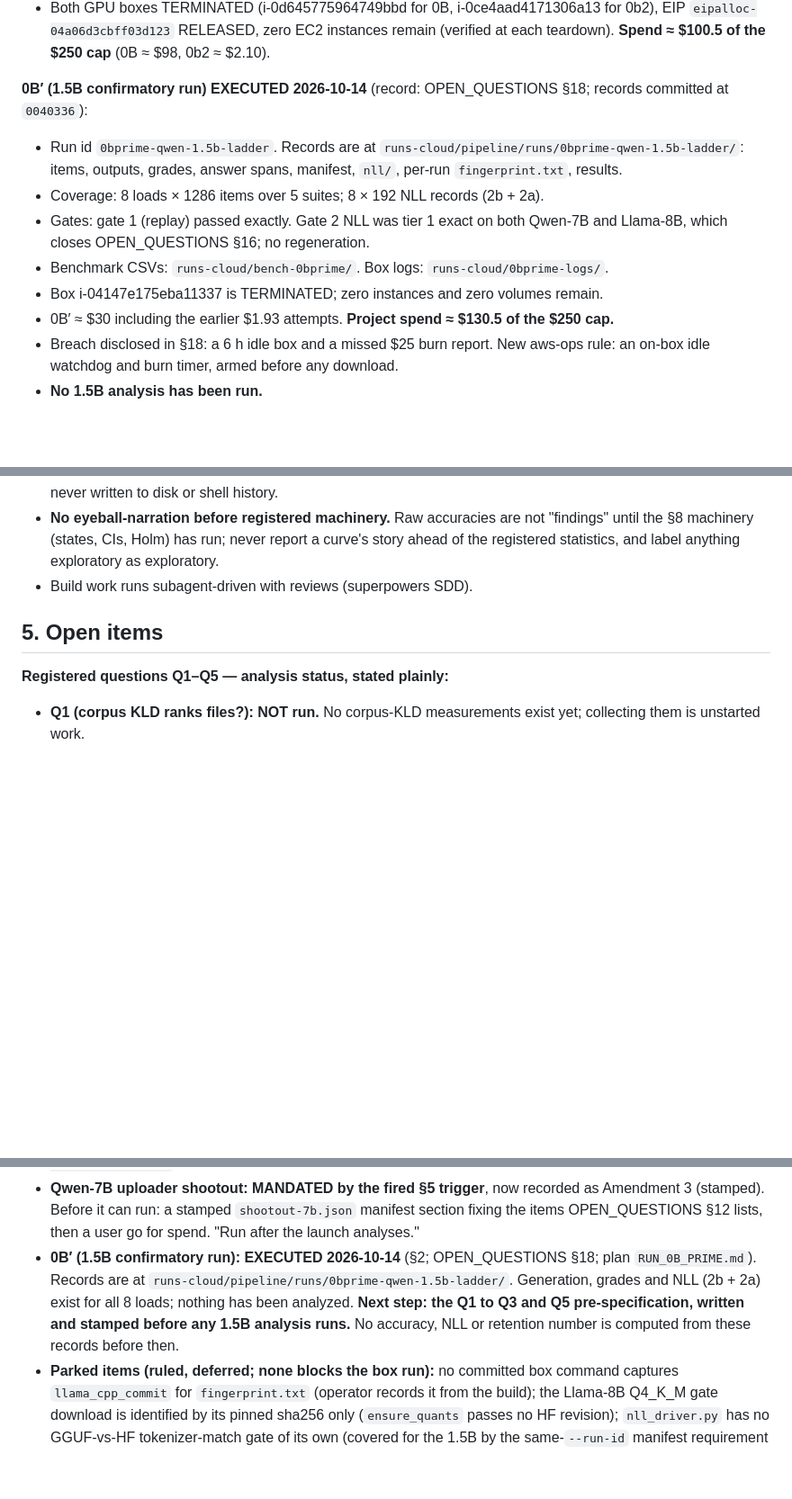
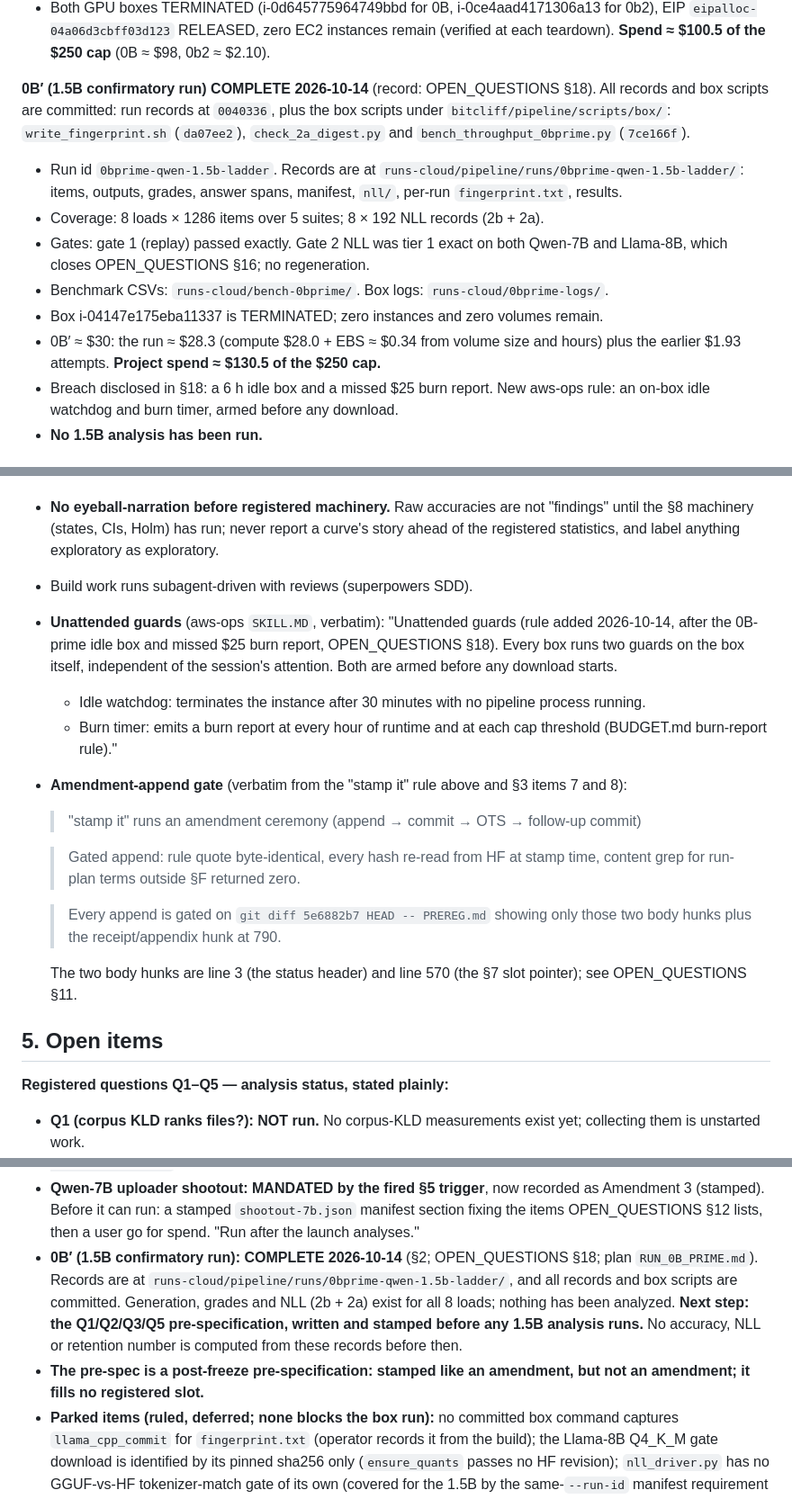
Before and after one commit to Rishik-Chakraborty/BitCliff, a Markdown page: HANDOFF.md, 3 parts joined by grey strips. Shown at 90% size. Drawn GitHub-style; blank space fills up the shorter version.

Commit message:
handoff: rotation before pre-spec
Co-Authored-By: Claude Opus 5.5 (1M context) <noreply@anthropic.com>

```diff
--- a/HANDOFF.md
+++ b/HANDOFF.md
@@ -49,8 +49,11 @@ cold machine needs network or a warm cache).
   RELEASED, zero EC2 instances remain (verified at each teardown).
   **Spend ≈ $100.5 of the $250 cap** (0B ≈ $98, 0b2 ≈ $2.10).
 
-**0B′ (1.5B confirmatory run) EXECUTED 2026-10-14** (record:
-OPEN_QUESTIONS §18; records committed at `0040336`):
+**0B′ (1.5B confirmatory run) COMPLETE 2026-10-14** (record:
+OPEN_QUESTIONS §18). All records and box scripts are committed: run
+records at `0040336`, plus the box scripts under
+`bitcliff/pipeline/scripts/box/`: `write_fingerprint.sh` (`da07ee2`),
+`check_2a_digest.py` and `bench_throughput_0bprime.py` (`7ce166f`).
 
 - Run id `0bprime-qwen-1.5b-ladder`. Records are at
   `runs-cloud/pipeline/runs/0bprime-qwen-1.5b-ladder/`: items, outputs,
@@ -65,7 +68,8 @@ OPEN_QUESTIONS §18; records committed at `0040336`):
   `runs-cloud/0bprime-logs/`.
 - Box i-04147e175eba11337 is TERMINATED; zero instances and zero volumes
   remain.
-- 0B′ ≈ $30 including the earlier $1.93 attempts. **Project spend
+- 0B′ ≈ $30: the run ≈ $28.3 (compute $28.0 + EBS ≈ $0.34 from volume
+  size and hours) plus the earlier $1.93 attempts. **Project spend
   ≈ $130.5 of the $250 cap.**
 - Breach disclosed in §18: a 6 h idle box and a missed $25 burn report.
   New aws-ops rule: an on-box idle watchdog and burn timer, armed before
@@ -194,6 +198,24 @@ OPEN_QUESTIONS §18; records committed at `0040336`):
   never report a curve's story ahead of the registered statistics, and
   label anything exploratory as exploratory.
 - Build work runs subagent-driven with reviews (superpowers SDD).
+- **Unattended guards** (aws-ops `SKILL.MD`, verbatim):
+  "Unattended guards (rule added 2026-10-14, after the 0B-prime idle box and missed $25 burn report, OPEN_QUESTIONS §18). Every box runs two guards on the box itself, independent of the session's attention. Both are armed before any download starts.
+    - Idle watchdog: terminates the instance after 30 minutes with no pipeline process running.
+    - Burn timer: emits a burn report at every hour of runtime and at each cap threshold (BUDGET.md burn-report rule)."
+- **Amendment-append gate** (verbatim from the "stamp it" rule above and
+  §3 items 7 and 8):
+
+  > "stamp it" runs an amendment ceremony (append → commit → OTS →
+  > follow-up commit)
+
+  > Gated append: rule quote byte-identical, every hash re-read from HF at
+  > stamp time, content grep for run-plan terms outside §F returned zero.
+
+  > Every append is gated on `git diff 5e6882b7 HEAD -- PREREG.md` showing
+  > only those two body hunks plus the receipt/appendix hunk at 790.
+
+  The two body hunks are line 3 (the status header) and line 570 (the §7
+  slot pointer); see OPEN_QUESTIONS §11.
 
 ## 5. Open items
 
@@ -220,13 +242,16 @@ OPEN_QUESTIONS §18; records committed at `0040336`):
   recorded as Amendment 3 (stamped). Before it can run: a stamped
   `shootout-7b.json` manifest section fixing the items OPEN_QUESTIONS §12
   lists, then a user go for spend. "Run after the launch analyses."
-- **0B′ (1.5B confirmatory run): EXECUTED 2026-10-14** (§2;
+- **0B′ (1.5B confirmatory run): COMPLETE 2026-10-14** (§2;
   OPEN_QUESTIONS §18; plan `RUN_0B_PRIME.md`). Records are at
-  `runs-cloud/pipeline/runs/0bprime-qwen-1.5b-ladder/`. Generation, grades
-  and NLL (2b + 2a) exist for all 8 loads; nothing has been analyzed.
-  **Next step: the Q1 to Q3 and Q5 pre-specification, written and stamped
+  `runs-cloud/pipeline/runs/0bprime-qwen-1.5b-ladder/`, and all records
+  and box scripts are committed. Generation, grades and NLL (2b + 2a)
+  exist for all 8 loads; nothing has been analyzed.
+  **Next step: the Q1/Q2/Q3/Q5 pre-specification, written and stamped
   before any 1.5B analysis runs.** No accuracy, NLL or retention number
   is computed from these records before then.
+- **The pre-spec is a post-freeze pre-specification: stamped like an
+  amendment, but not an amendment; it fills no registered slot.**
 - **Parked items (ruled, deferred; none blocks the box run):**
   no committed box command captures `llama_cpp_commit` for
   `fingerprint.txt` (operator records it from the build); the Llama-8B
```
Also changed, not shown: other parts of HANDOFF.md (+1 -1 lines).
